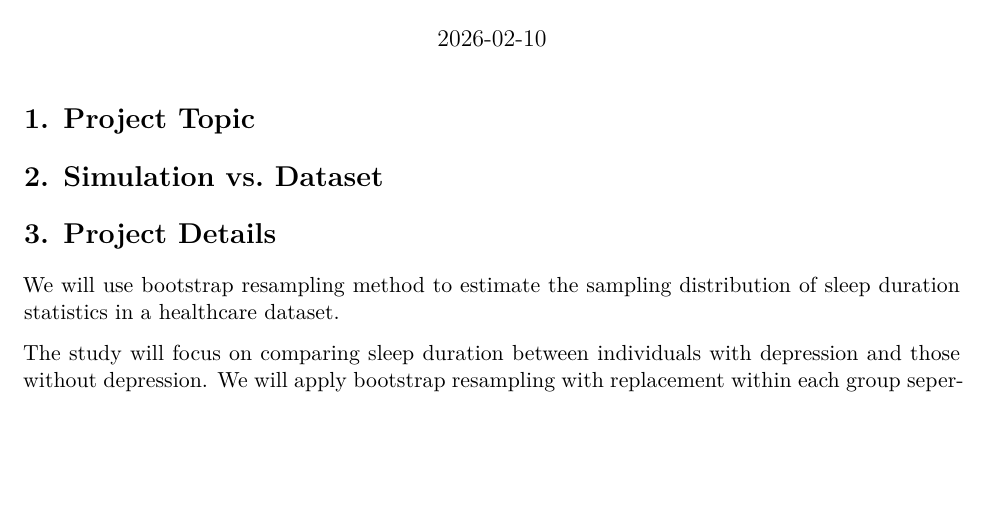
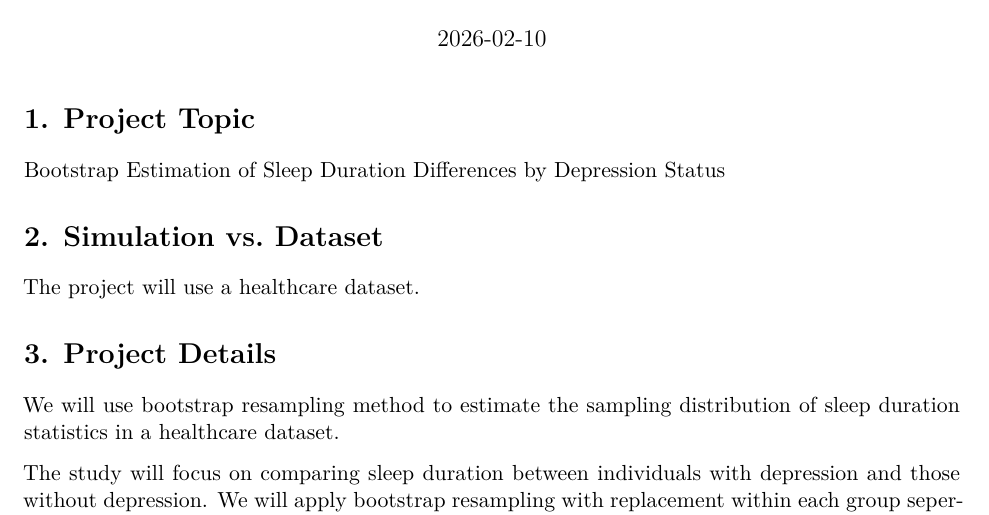
Before and after one commit to Blesswmy/STA380project, an R Markdown document (Submissions/proposal/STA380 proposal.Rmd): part of page 1 of 2, cut so that both start at the same text, the shorter picture padded with empty space. Rendered offline with R 4.5, knitr and Pandoc, then LaTeX, with nearby package versions.

Commit message:
proposal update

```diff
--- a/Submissions/proposal/STA380 proposal.Rmd
+++ b/Submissions/proposal/STA380 proposal.Rmd
@@ -15,11 +15,11 @@ header-includes:
 
 # 1. Project Topic
 
-
+Bootstrap Estimation of Sleep Duration Differences by Depression Status
 
 # 2. Simulation vs. Dataset
 
-
+The project will use a healthcare dataset.
 
 # 3. Project Details
 
```
